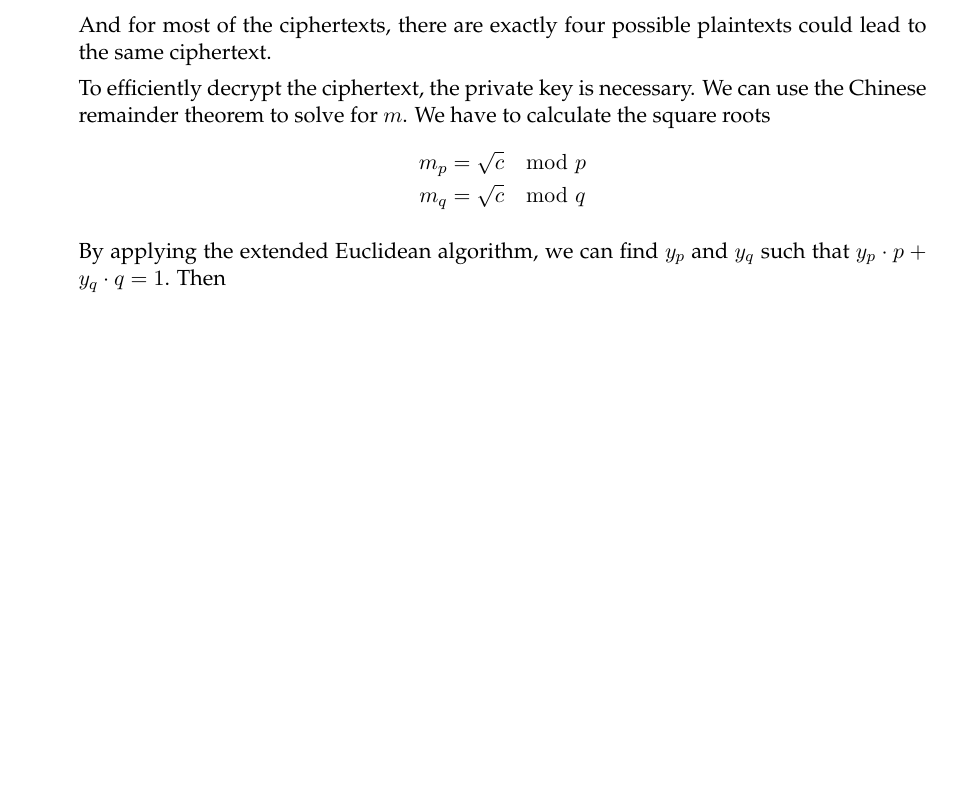
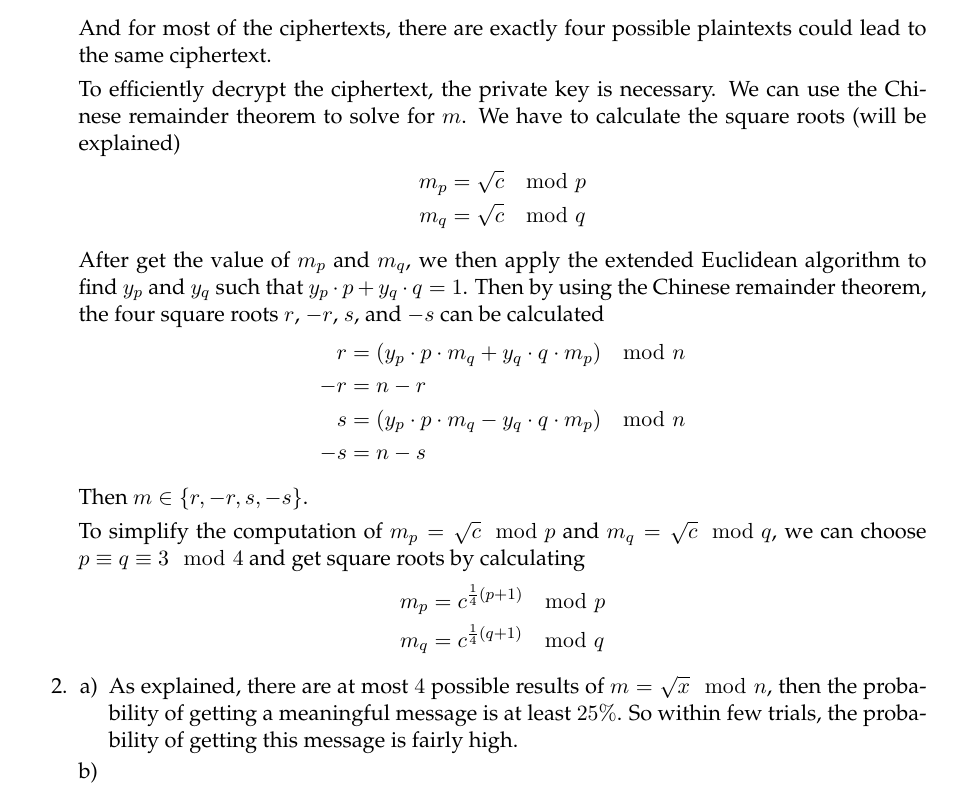
Before and after one commit to JasperRice/VE475, a LaTeX problem sheet (Homework/h2/report.tex): part of page 3 of 4, cut so that both start at the same text, the shorter picture padded with empty space. Compiled offline with pdfLaTeX.

Commit message:
Finish h2-ex2-2-b

```diff
--- a/Homework/h2/report.tex
+++ b/Homework/h2/report.tex
@@ -14,8 +14,8 @@
 \usepackage{fancybox}
 \usepackage{verbatim}
 
-\usepackage[font=footnotesize]{caption} % labelfont=bf
-\usepackage[font=scriptsize]{subcaption} % labelfont=bf
+% \usepackage[font=footnotesize]{caption} % labelfont=bf
+% \usepackage[font=scriptsize]{subcaption} % labelfont=bf
 \usepackage[margin=1in]{geometry}
 \usepackage[hidelinks]{hyperref}
 \epstopdfsetup{outdir=./Figure/Converted/}
@@ -154,12 +154,31 @@
 			c &= m^{2} \mod n
 		\end{align*}
 	\par And for most of the ciphertexts, there are exactly four possible plaintexts could lead to the same ciphertext.
-	\par To efficiently decrypt the ciphertext, the private key is necessary. We can use the Chinese remainder theorem to solve for $m$. We have to calculate the square roots
+	\par To efficiently decrypt the ciphertext, the private key is necessary. We can use the Chinese remainder theorem to solve for $m$. We have to calculate the square roots (will be explained)
 		\begin{align*}
 			m_{p} &= \sqrt{c} \mod p \\
 			m_{q} &= \sqrt{c} \mod q
 		\end{align*}
-	\par By applying the extended Euclidean algorithm, we can find $y_{p}$ and $y_{q}$ such that $y_{p}\cdot p + y_{q}\cdot q = 1$. Then
+	\par After get the value of $m_{p}$ and $m_{q}$, we then apply the extended Euclidean algorithm to find $y_{p}$ and $y_{q}$ such that $y_{p}\cdot p + y_{q}\cdot q = 1$. Then by using the Chinese remainder theorem, the four square roots $r$, $-r$, $s$, and $-s$ can be calculated
+        \begin{align*}
+            r &= (y_{p} \cdot p \cdot m_{q} + y_{q} \cdot q \cdot m_{p}) \mod n \\
+            -r &= n - r \\
+            s &= (y_{p} \cdot p \cdot m_{q} - y_{q} \cdot q \cdot m_{p}) \mod n \\
+            -s &= n - s
+        \end{align*}
+    \par Then $m \in \{ r, -r, s, -s \}$.
+    \par To simplify the computation of $m_{p} = \sqrt{c} \mod p$ and $m_{q} = \sqrt{c} \mod q$, we can choose $p \equiv q \equiv 3 \mod 4$ and get square roots by calculating
+        \begin{align*}
+            m_{p} &= c^{\frac{1}{4}(p+1)} \mod p \\
+            m_{q} &= c^{\frac{1}{4}(q+1)} \mod q
+        \end{align*}
+
+    \item
+    \begin{enumerate}[a)]
+        \item As explained, there are at most $4$ possible results of $m = \sqrt{x} \mod n$, then the probability of getting a meaningful message is at least $25\%$. So within few trials, the probability of getting this message is fairly high.
+
+        \item
+    \end{enumerate}
 
 \end{enumerate}
 
```
